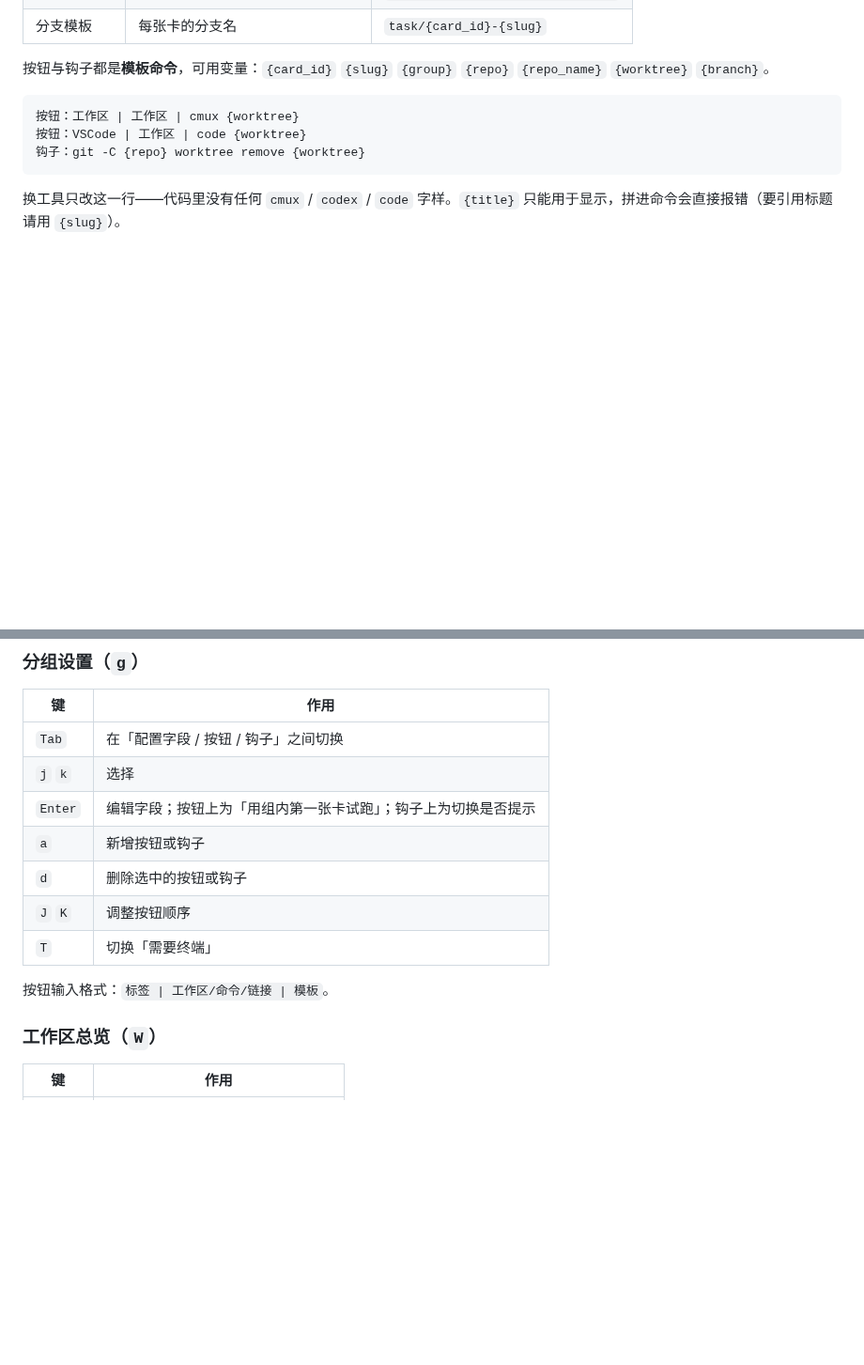
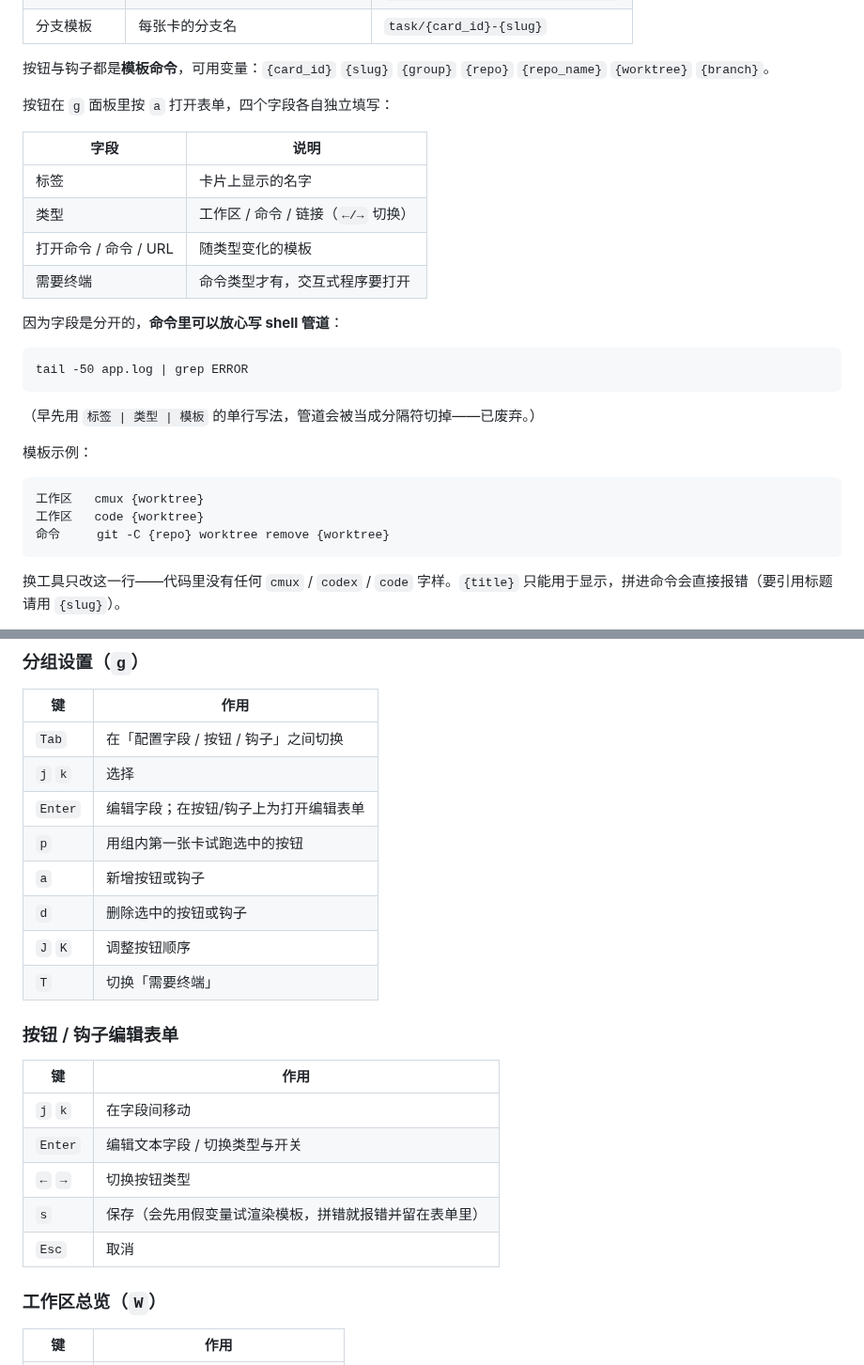
Before and after one commit to zdzh/term-kanban, a Markdown page: README.md, 2 parts joined by grey strips. Shown at 94% size. Drawn GitHub-style; blank space fills up the shorter version.

````diff
--- a/README.md
+++ b/README.md
@@ -80,10 +84,29 @@ cargo run --release
 
 按钮与钩子都是**模板命令**，可用变量：`{card_id}` `{slug}` `{group}` `{repo}` `{repo_name}` `{worktree}` `{branch}`。
 
+按钮在 `g` 面板里按 `a` 打开表单，四个字段各自独立填写：
+
+| 字段 | 说明 |
+|---|---|
+| 标签 | 卡片上显示的名字 |
+| 类型 | 工作区 / 命令 / 链接（`←/→` 切换） |
+| 打开命令 / 命令 / URL | 随类型变化的模板 |
+| 需要终端 | 命令类型才有，交互式程序要打开 |
+
+因为字段是分开的，**命令里可以放心写 shell 管道**：
+
 ```
-按钮：工作区 | 工作区 | cmux {worktree}
-按钮：VSCode | 工作区 | code {worktree}
-钩子：git -C {repo} worktree remove {worktree}
+tail -50 app.log | grep ERROR
+```
+
+（早先用 `标签 | 类型 | 模板` 的单行写法，管道会被当成分隔符切掉——已废弃。）
+
+模板示例：
+
+```
+工作区   cmux {worktree}
+工作区   code {worktree}
+命令     git -C {repo} worktree remove {worktree}
 ```
 
 换工具只改这一行——代码里没有任何 `cmux` / `codex` / `code` 字样。`{title}` 只能用于显示，拼进命令会直接报错（要引用标题请用 `{slug}`）。
@@ -157,13 +180,22 @@ cargo run --release
 |---|---|
 | `Tab` | 在「配置字段 / 按钮 / 钩子」之间切换 |
 | `j` `k` | 选择 |
-| `Enter` | 编辑字段；按钮上为「用组内第一张卡试跑」；钩子上为切换是否提示 |
+| `Enter` | 编辑字段；在按钮/钩子上为打开编辑表单 |
+| `p` | 用组内第一张卡试跑选中的按钮 |
 | `a` | 新增按钮或钩子 |
 | `d` | 删除选中的按钮或钩子 |
 | `J` `K` | 调整按钮顺序 |
 | `T` | 切换「需要终端」 |
 
-按钮输入格式：`标签 | 工作区/命令/链接 | 模板`。
+### 按钮 / 钩子编辑表单
+
+| 键 | 作用 |
+|---|---|
+| `j` `k` | 在字段间移动 |
+| `Enter` | 编辑文本字段 / 切换类型与开关 |
+| `←` `→` | 切换按钮类型 |
+| `s` | 保存（会先用假变量试渲染模板，拼错就报错并留在表单里） |
+| `Esc` | 取消 |
 
 ### 工作区总览（`W`）
 
````
Also changed, not shown: other parts of README.md (+4 -0 lines), docs/screenshot-editor.png (added), docs/screenshot-settings.png, 5 other files.
